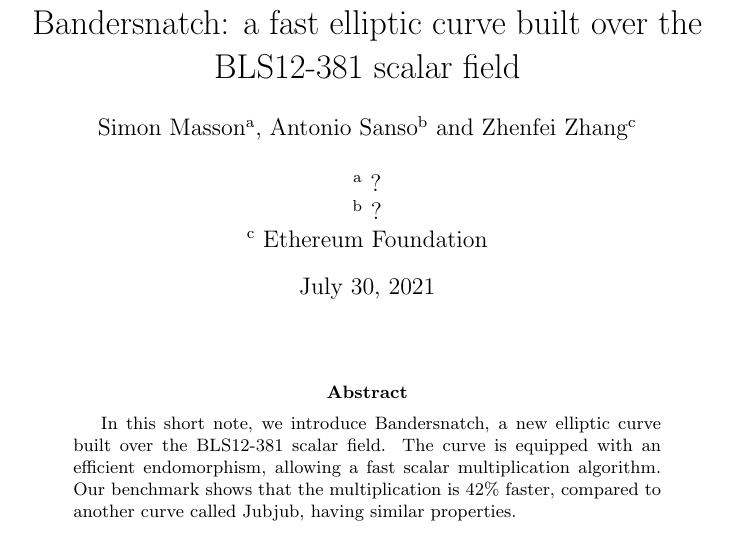
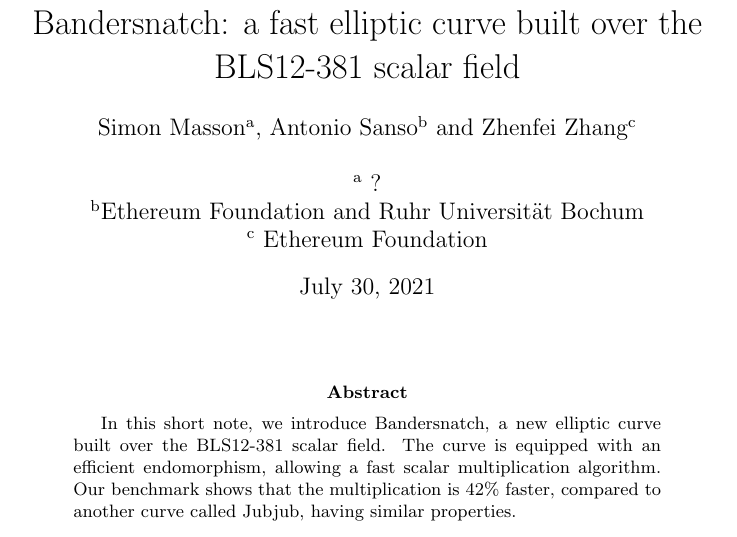
Before and after one commit to asanso/Bandersnatch, a LaTeX paper (paper/bandersnatch.tex): part of page 1 of 10, cut so that both start at the same text. Compiled offline with pdfLaTeX.

Commit message:
add affiliation

```diff
--- a/paper/bandersnatch.tex
+++ b/paper/bandersnatch.tex
@@ -31,7 +31,7 @@
   Zhenfei Zhang${}^\text{c}$\\
   \ \\
   ${}^\text{a}$~?\\
-  ${}^\text{b}$~?\\
+  ${}^\text{b}$Ethereum Foundation and Ruhr Universit{\"a}t Bochum\\
   ${}^\text{c}$ Ethereum Foundation}
 
 \makeatletter
```
